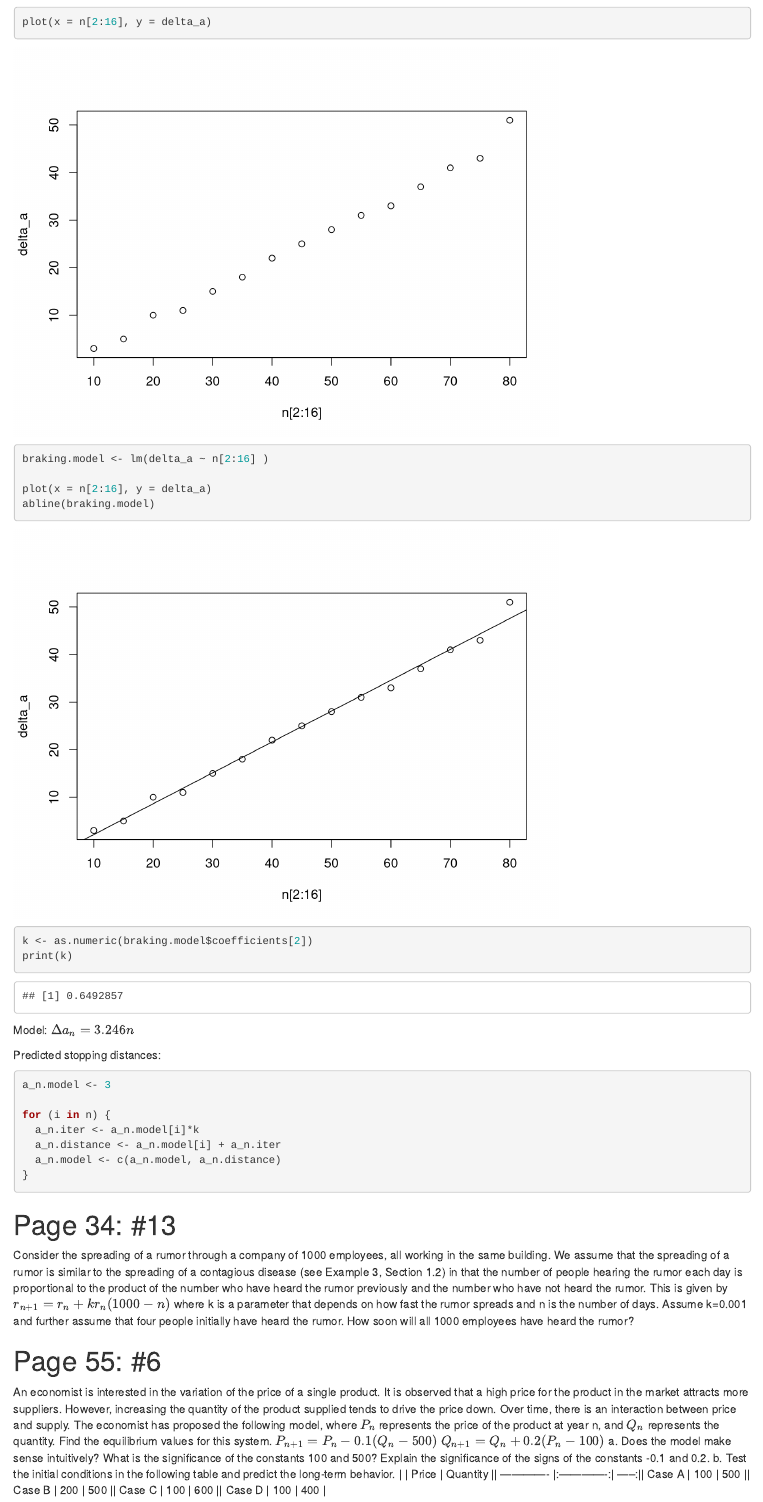
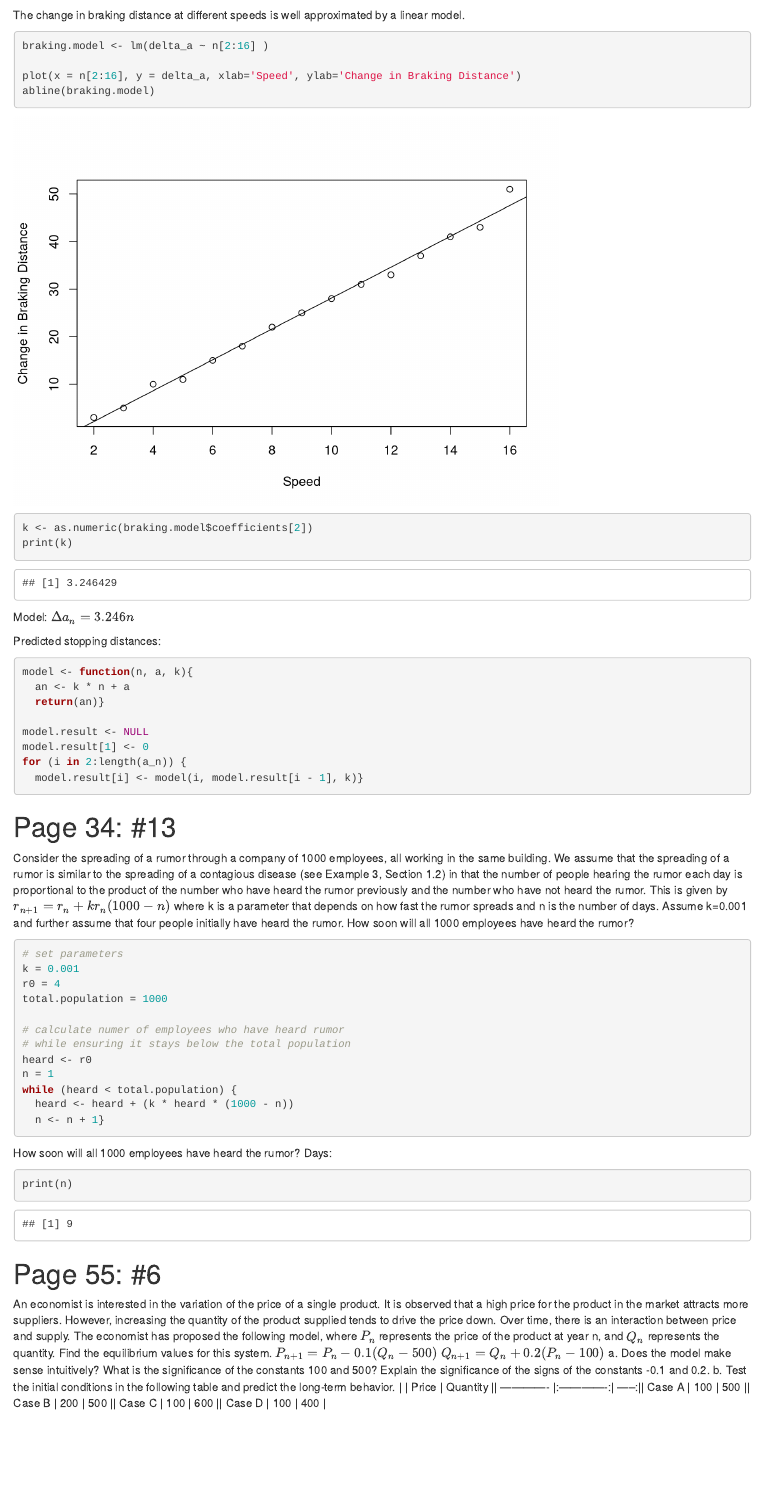
Before and after one commit to christinataylor/IS609-MathModeling-Assignments-Spring2016, an R Markdown document (Assignment 1/james_hamski_hw1.Rmd): the page in a window 1100 px wide, from 2020 px down. Rendered offline with R 4.5, knitr and Pandoc, with nearby package versions.

Commit message:
Finished question 3

````diff
--- a/Assignment 1/james_hamski_hw1.Rmd
+++ b/Assignment 1/james_hamski_hw1.Rmd
@@ -23,9 +23,9 @@ remaining.annuity <- n_0
 
 for (i in 1:steps) {
   n = annuity(remaining.annuity[i])
-  remaining.annuity <- c(remaining.annuity,n)
-}
-#could rewrite with while
+  remaining.annuity <- c(remaining.annuity,n)}
+
+#could rewrite with while loop instead
 
 remaining.annuity <- remaining.annuity[which(remaining.annuity > 0)]
 plot(remaining.annuity, ylim = c(0, n_0 + 10000),yaxs = "i")
@@ -41,22 +41,18 @@ a. Calculate and plot the change $\Delta a_{n}$ versus n. Does the graph reasona
 b. Based on your conclusions in part (a), find a difference equation model for the stopping distance data. Test your model by plotting the errors in the predicted values against n. Discuss the appropriateness of the model.
 
 ```{r}
-n = seq(1,16,1)*5
+n = seq(1,16,1)
 a_n = c(3,6,11,21,32,47,65,87,112,140,171,204,241,282,325,376)
 
 delta_a <- diff(a_n)
 plot(x = n, y = a_n)
 ```
 
-```{r}
-plot(x = n[2:16], y = delta_a)
-```
-
-
+The change in braking distance at different speeds is well approximated by a linear model.
 ```{r}
 braking.model <- lm(delta_a ~ n[2:16] )
 
-plot(x = n[2:16], y = delta_a)
+plot(x = n[2:16], y = delta_a, xlab='Speed', ylab='Change in Braking Distance')
 abline(braking.model)
 ```
 
@@ -71,13 +67,14 @@ $\Delta a_{n} = 3.246n$
 Predicted stopping distances:
 ```{r}
 
-a_n.model <- 3
+model <- function(n, a, k){
+  an <- k * n + a
+  return(an)}
 
-for (i in n) {
-  a_n.iter <- a_n.model[i]*k
-  a_n.distance <- a_n.model[i] + a_n.iter
-  a_n.model <- c(a_n.model, a_n.distance)
-}
+model.result <- NULL
+model.result[1] <- 0
+for (i in 2:length(a_n)) {
+  model.result[i] <- model(i, model.result[i - 1], k)}
 
 ```
 
@@ -86,6 +83,26 @@ Consider the spreading of a rumor through a company of 1000 employees, all worki
 $r_{n+ 1} = r_{n} + kr_{n} (1000 - n )$
 where k is a parameter that depends on how fast the rumor spreads and n is the number of days. Assume k=0.001 and further assume that four people initially have heard the rumor. How soon will all 1000 employees have heard the rumor?
 
+```{r}
+# set parameters
+k = 0.001
+r0 = 4
+total.population = 1000
+
+# calculate numer of employees who have heard rumor
+# while ensuring it stays below the total population
+heard <- r0
+n = 1
+while (heard < total.population) {
+  heard <- heard + (k * heard * (1000 - n))
+  n <- n + 1}
+```
+How soon will all 1000 employees have heard the rumor? Days:
+```{r}
+print(n)
+```
+
+
 # Page 55: #6
 An economist is interested in the variation of the price of a single product. It is observed that a high price for the product in the market attracts more suppliers. However, increasing the quantity of the product supplied tends to drive the price down. Over time, there is an interaction between price and supply. The economist has proposed the following model, where $P_{n}$ represents the price of the product at year n, and $Q_{n}$ represents the quantity. Find the equilibrium values for this system.
 $P_{n+1} = P_{n} - 0.1(Q_{n}-500)$
````
